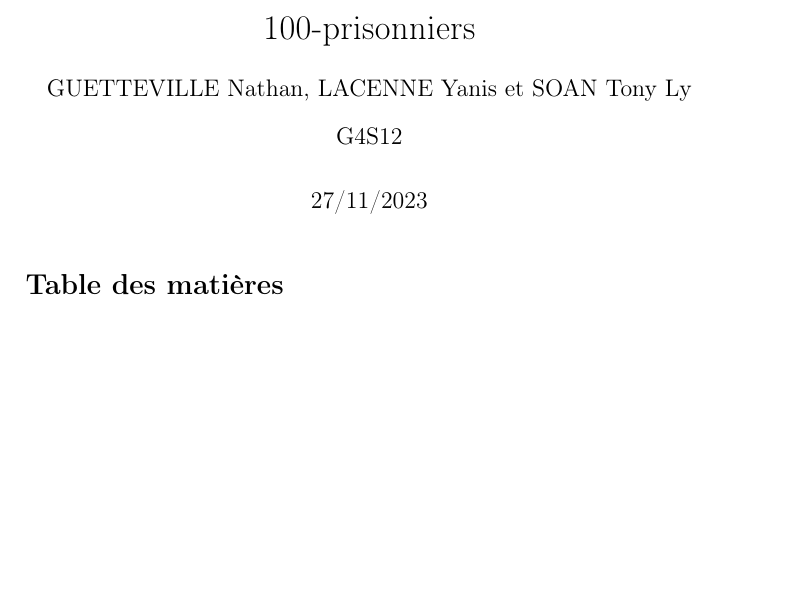
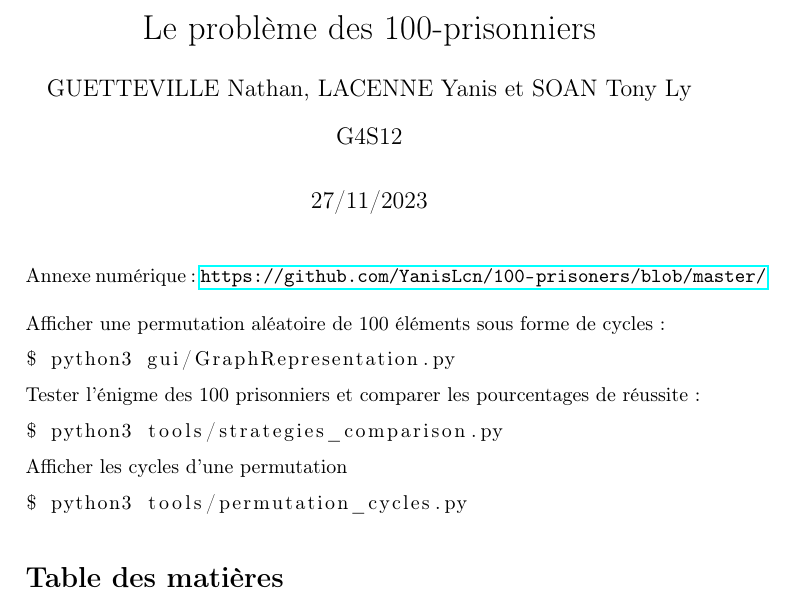
Before and after one commit to YanisLcn/100-prisoners, a LaTeX document (tex/Main.tex): part of page 1 of 7, cut at the place of the change, the shorter picture padded with empty space. Compiled offline with pdfLaTeX.

Commit message:
feat: Add execution instructions

```diff
--- a/tex/Main.tex
+++ b/tex/Main.tex
@@ -9,10 +9,11 @@
 \usepackage{tcolorbox}
 \usepackage{tikz}
 \usepackage{graphicx}
+\usepackage{listings}
 \usepackage[boxruled]{algorithm2e}
 \usepackage[nottoc,numbib]{tocbibind}
 
-\title{100-prisonniers}
+\title{Le problème des 100-prisonniers}
 \date{27/11/2023}
 
 \author{GUETTEVILLE Nathan}
@@ -25,6 +26,23 @@
 \begin{document}
 
 \maketitle
+
+\noindent Annexe numérique : \url{https://github.com/YanisLcn/100-prisoners/blob/master/} \\
+
+\noindent Afficher une permutation aléatoire de 100 éléments sous forme de cycles :
+\begin{lstlisting}[language=bash]
+$ python3 gui/GraphRepresentation.py
+\end{lstlisting}
+
+\noindent Tester l'énigme des 100 prisonniers et comparer les pourcentages de réussite :
+\begin{lstlisting}[language=bash]
+$ python3 tools/strategies_comparison.py
+\end{lstlisting}
+
+\noindent Afficher les cycles d'une permutation
+\begin{lstlisting}[language=bash]
+$ python3 tools/permutation_cycles.py
+\end{lstlisting}
 
 \pagenumbering{gobble}
 \pagenumbering{arabic}
```
Also changed, not shown: G4S12_100-prisonniers.pdf.
